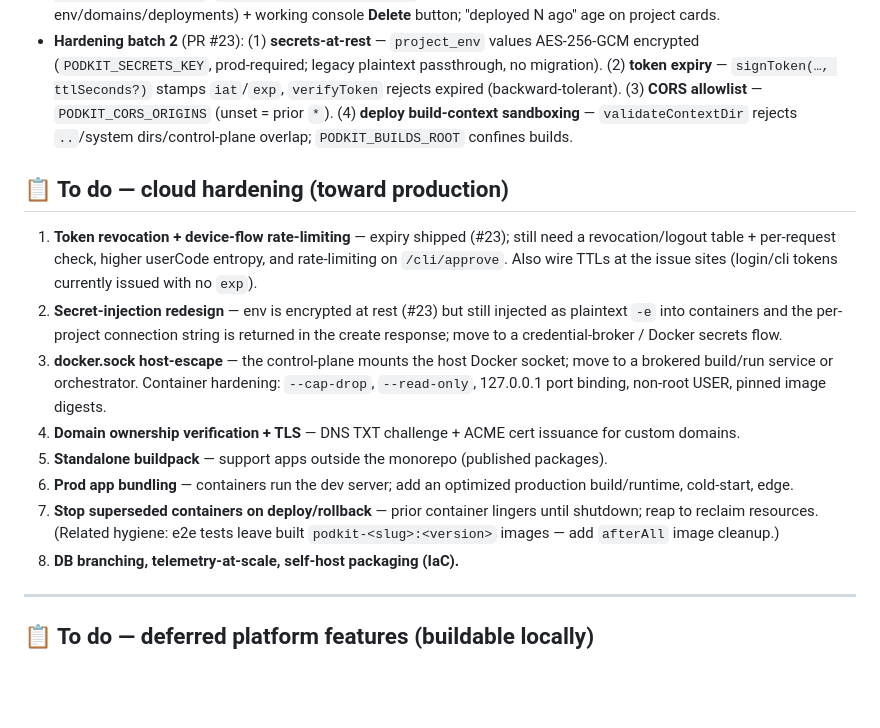
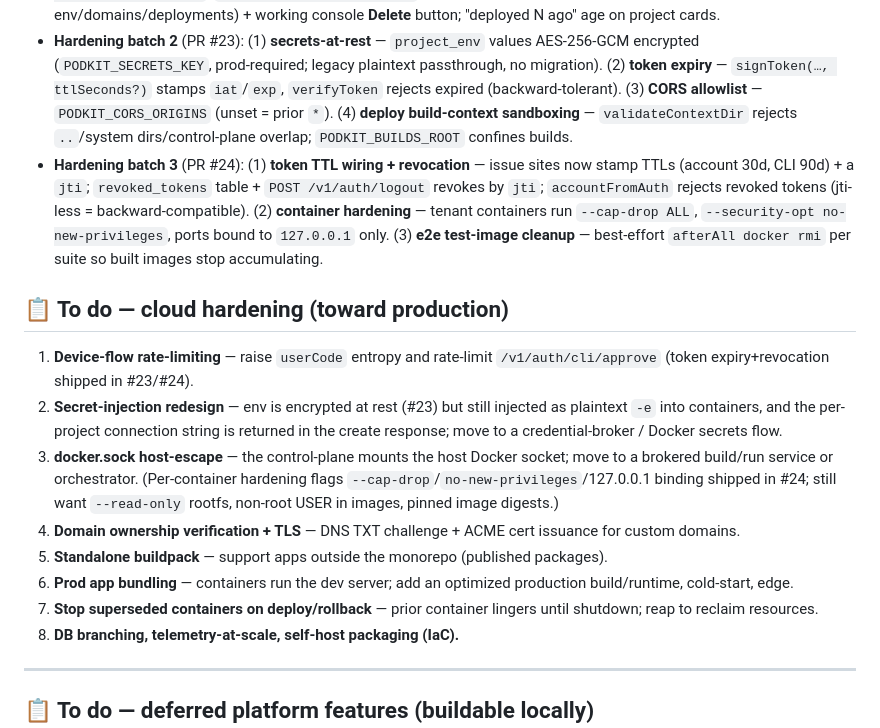
Before and after one commit to notnaki/podkit, a Markdown page: docs/ROADMAP.md, the part around the change. Rendered like a GitHub page; blank space fills up the shorter version.

Commit message:
docs: roadmap — hardening batch 3 (#24) done; refresh queue
Co-Authored-By: Claude Opus 4.8 (1M context) <noreply@anthropic.com>

```diff
--- a/docs/ROADMAP.md
+++ b/docs/ROADMAP.md
@@ -52,16 +52,17 @@ The hosted multi-tenant cloud, built on real Docker and tested on a real machine
 - **Security hardening** (PR #22, multi-agent audit→fix workflow): (1) **multi-tenant ownership enforcement** — every project-scoped endpoint now requires the bearer account to OWN the project (machine key = full access), 403 `E_FORBIDDEN` otherwise; `GET /v1/projects` filters to the caller; **create binds owner to the authenticated account** (not the request body — closes a lockout + spoof hole). (2) error-message masking (no stack/cred leakage in 500s). (3) container resource limits (`--memory/--cpus/--pids-limit/--ulimit`). (4) request body-size cap (1 MiB → 413).
 - **CLI/console/lifecycle improvements** (PR #21, worktree-isolated workflow): CLI semantic exit codes + `--quiet`; `podkit cloud status <slug>`; **`DELETE /v1/projects/:slug`** full teardown (stop container, drop DB+role, cascade env/domains/deployments) + working console **Delete** button; "deployed N ago" age on project cards.
 - **Hardening batch 2** (PR #23): (1) **secrets-at-rest** — `project_env` values AES-256-GCM encrypted (`PODKIT_SECRETS_KEY`, prod-required; legacy plaintext passthrough, no migration). (2) **token expiry** — `signToken(…, ttlSeconds?)` stamps `iat`/`exp`, `verifyToken` rejects expired (backward-tolerant). (3) **CORS allowlist** — `PODKIT_CORS_ORIGINS` (unset = prior `*`). (4) **deploy build-context sandboxing** — `validateContextDir` rejects `..`/system dirs/control-plane overlap; `PODKIT_BUILDS_ROOT` confines builds.
+- **Hardening batch 3** (PR #24): (1) **token TTL wiring + revocation** — issue sites now stamp TTLs (account 30d, CLI 90d) + a `jti`; `revoked_tokens` table + `POST /v1/auth/logout` revokes by `jti`; `accountFromAuth` rejects revoked tokens (jti-less = backward-compatible). (2) **container hardening** — tenant containers run `--cap-drop ALL`, `--security-opt no-new-privileges`, ports bound to `127.0.0.1` only. (3) **e2e test-image cleanup** — best-effort `afterAll docker rmi` per suite so built images stop accumulating.
 
 ## 📋 To do — cloud hardening (toward production)
 
-1. **Token revocation + device-flow rate-limiting** — expiry shipped (#23); still need a revocation/logout table + per-request check, higher userCode entropy, and rate-limiting on `/cli/approve`. Also wire TTLs at the issue sites (login/cli tokens currently issued with no `exp`).
-2. **Secret-injection redesign** — env is encrypted at rest (#23) but still injected as plaintext `-e` into containers and the per-project connection string is returned in the create response; move to a credential-broker / Docker secrets flow.
-3. **docker.sock host-escape** — the control-plane mounts the host Docker socket; move to a brokered build/run service or orchestrator. Container hardening: `--cap-drop`, `--read-only`, 127.0.0.1 port binding, non-root USER, pinned image digests.
+1. **Device-flow rate-limiting** — raise `userCode` entropy and rate-limit `/v1/auth/cli/approve` (token expiry+revocation shipped in #23/#24).
+2. **Secret-injection redesign** — env is encrypted at rest (#23) but still injected as plaintext `-e` into containers, and the per-project connection string is returned in the create response; move to a credential-broker / Docker secrets flow.
+3. **docker.sock host-escape** — the control-plane mounts the host Docker socket; move to a brokered build/run service or orchestrator. (Per-container hardening flags `--cap-drop`/`no-new-privileges`/127.0.0.1 binding shipped in #24; still want `--read-only` rootfs, non-root USER in images, pinned image digests.)
 4. **Domain ownership verification + TLS** — DNS TXT challenge + ACME cert issuance for custom domains.
 5. **Standalone buildpack** — support apps outside the monorepo (published packages).
 6. **Prod app bundling** — containers run the dev server; add an optimized production build/runtime, cold-start, edge.
-7. **Stop superseded containers on deploy/rollback** — prior container lingers until shutdown; reap to reclaim resources. (Related hygiene: e2e tests leave built `podkit-<slug>:<version>` images — add `afterAll` image cleanup.)
+7. **Stop superseded containers on deploy/rollback** — prior container lingers until shutdown; reap to reclaim resources.
 8. **DB branching, telemetry-at-scale, self-host packaging (IaC).**
 
 ---
```
